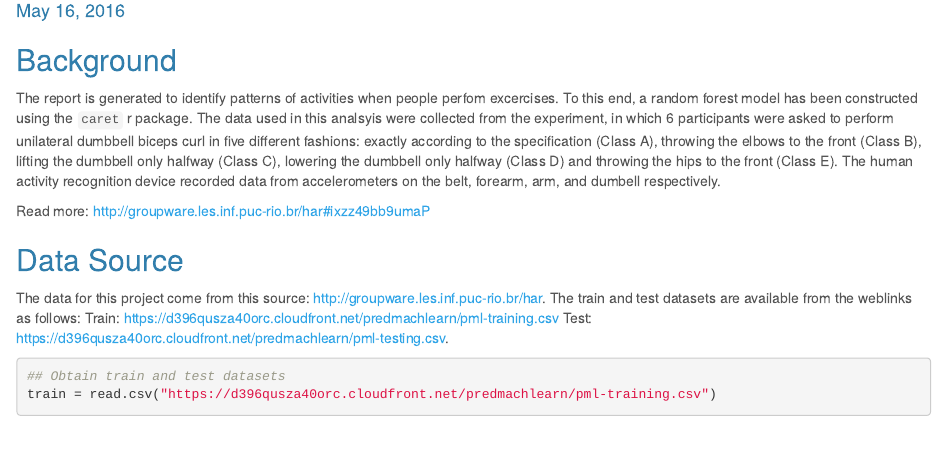
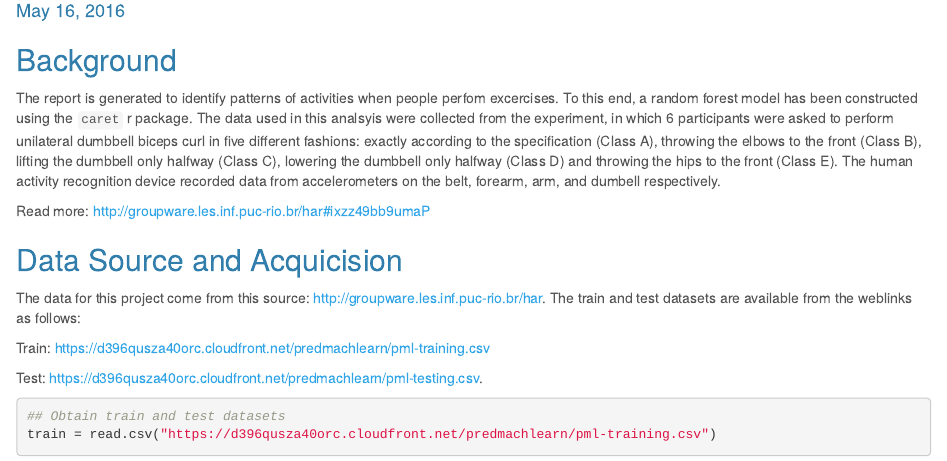
Before and after one commit to DongL/Prediction-Assignment-Writeup, an R Markdown document (Prediction.rmd): the page in a window 1100 px wide, from 150 px down. Rendered offline with R 4.5, knitr and Pandoc, with nearby package versions; some code elsewhere in the file could not run offline.

Commit message:
Update Prediction.rmd

````diff
--- a/Prediction.rmd
+++ b/Prediction.rmd
@@ -42,9 +42,11 @@ Read more: [http://groupware.les.inf.puc-rio.br/har#ixzz49bb9umaP](http://groupw
 
 
 
-## Data Source
+## Data Source and Acquicision
 The data for this project come from this source: http://groupware.les.inf.puc-rio.br/har. The train and test datasets are available from the weblinks as follows:
+
 Train: [https://d396qusza40orc.cloudfront.net/predmachlearn/pml-training.csv]("https://d396qusza40orc.cloudfront.net/predmachlearn/pml-training.csv")
+
 Test: [https://d396qusza40orc.cloudfront.net/predmachlearn/pml-testing.csv]("https://d396qusza40orc.cloudfront.net/predmachlearn/pml-testing.csv").
 
 ```{r}
````
Also changed, not shown: Prediction.rmd (2 more changed lines).
